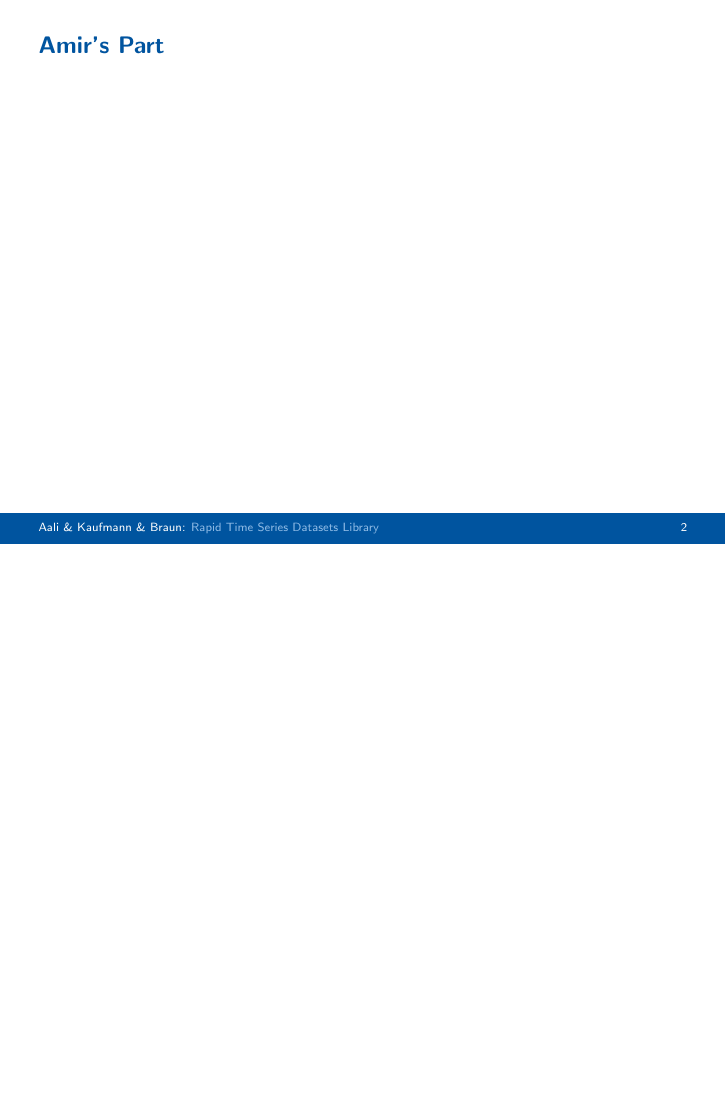
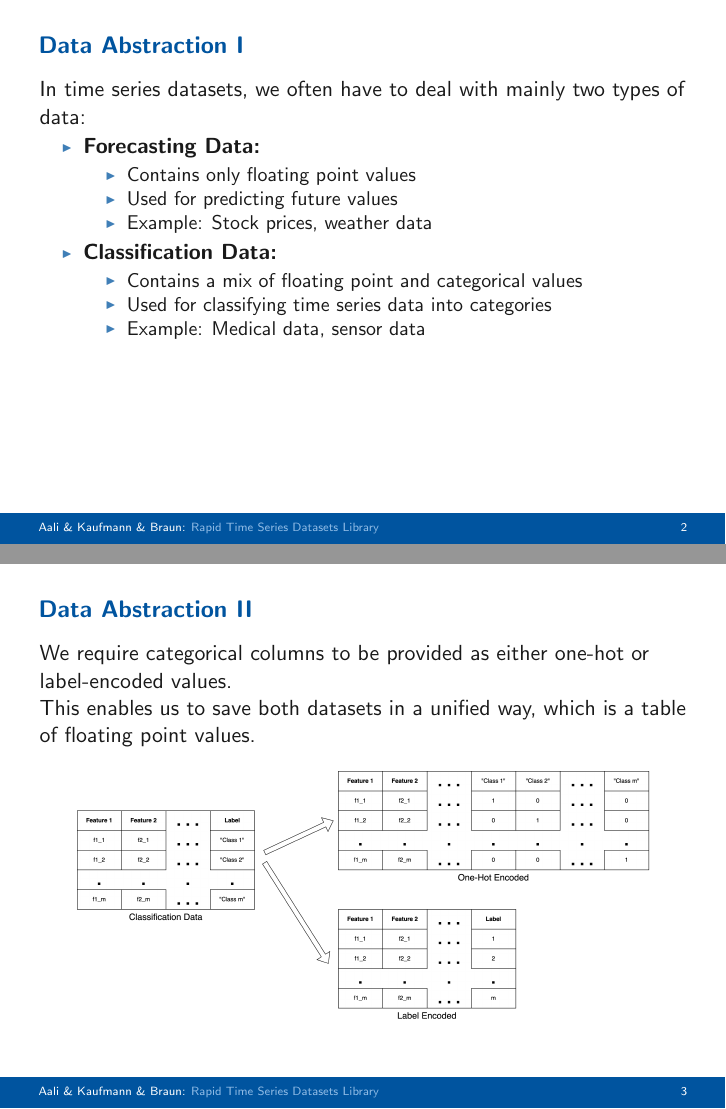
Before and after one commit to amiraliaali/rapid_timeseries_datasets_library, LaTeX slides (presentation/intermediate_presentation.tex): page 3 of 4 before the commit and pages 3 and 4 of 7 after it, the two joined at a grey line, the shorter picture padded with empty space. Compiled offline with pdfLaTeX.

Commit message:
Presenting data abstraction, data point representation, and splitting strategies

```diff
--- a/presentation/intermediate_presentation.tex
+++ b/presentation/intermediate_presentation.tex
@@ -69,5 +69,33 @@ RWTH Aachen University}
 
 %%% ================================= Amir's part =================================
 \begin{frame}
-  \frametitle{Amir's Part}
+  \frametitle{Data Abstraction I}
+  In time series datasets, we often have to deal with mainly two types of data:
+  \begin{itemize}[]
+    \item \textbf{Forecasting Data:}
+    \begin{itemize}
+      \item Contains only floating point values
+      \item Used for predicting future values
+      \item Example: Stock prices, weather data
+    \end{itemize}
+    \item \textbf{Classification Data:}
+    \begin{itemize}
+      \item Contains a mix of floating point and categorical values
+      \item Used for classifying time series data into categories
+      \item Example: Medical data, sensor data
+    \end{itemize}
+  \end{itemize}
 
+\end{frame}
+
+\begin{frame}
+  \frametitle{Data Abstraction II}
+  We require categorical columns to be provided as either one-hot or label-encoded values.
+
+  This enables us to save both datasets in a unified way, which is a table of floating point values.
+
+  \begin{figure}[H]
+    \includegraphics[width=0.9\textwidth]{figures/example_categorical.png}
+  \end{figure}
+
+\end{frame}
```
Also changed, not shown: presentation/figures/example_categorical.png (added), presentation/intermediate_presentation.pdf, presentation/intermediate_presentation.tex (38 more changed lines).
